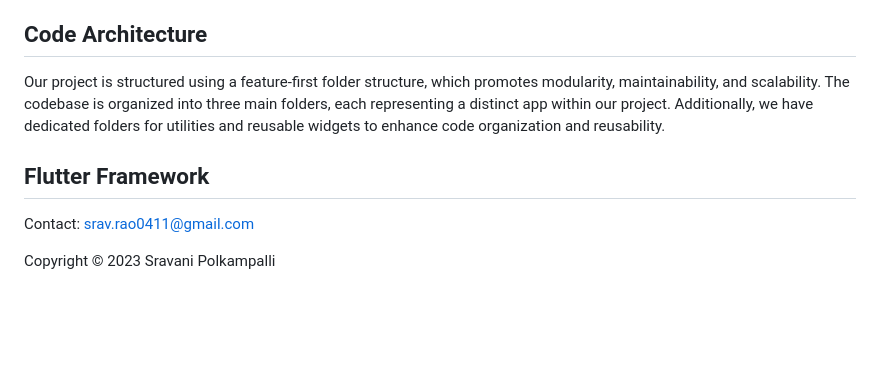
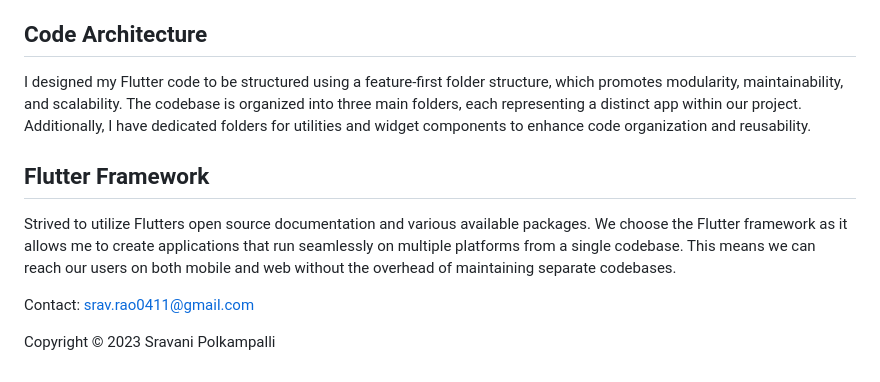
Before and after one commit to sravrao0411/obujulizi-share, a Markdown page: README.md, the part around the change printed below. Drawn GitHub-style; blank space fills up the shorter version.

```diff
--- a/README.md
+++ b/README.md
@@ -40,9 +40,10 @@ All three apps maintain clean and simple user interfaces using a carefully selec
 We've designed the app to be user-friendly, with an intuitive flow that guides users naturally from one section to another. You can easily perform tasks by following the on-screen instructions and using the clearly labeled buttons. The UI also utilized clear font styles in sans-serif font families, to make the text easier to read for users.
 
 ## Code Architecture
-Our project is structured using a feature-first folder structure, which promotes modularity, maintainability, and scalability. The codebase is organized into three main folders, each representing a distinct app within our project. Additionally, we have dedicated folders for utilities and reusable widgets to enhance code organization and reusability.
+I designed my Flutter code to be structured using a feature-first folder structure, which promotes modularity, maintainability, and scalability. The codebase is organized into three main folders, each representing a distinct app within our project. Additionally, I have dedicated folders for utilities and widget components to enhance code organization and reusability.
 
 ## Flutter Framework
+Strived to utilize Flutters open source documentation and various available packages. We choose the Flutter framework as it allows me to create applications that run seamlessly on multiple platforms from a single codebase. This means we can reach our users on both mobile and web without the overhead of maintaining separate codebases.
 
 Contact: srav.rao0411@gmail.com
 
```
Also changed, not shown: other parts of README.md (+1 -1 lines).
